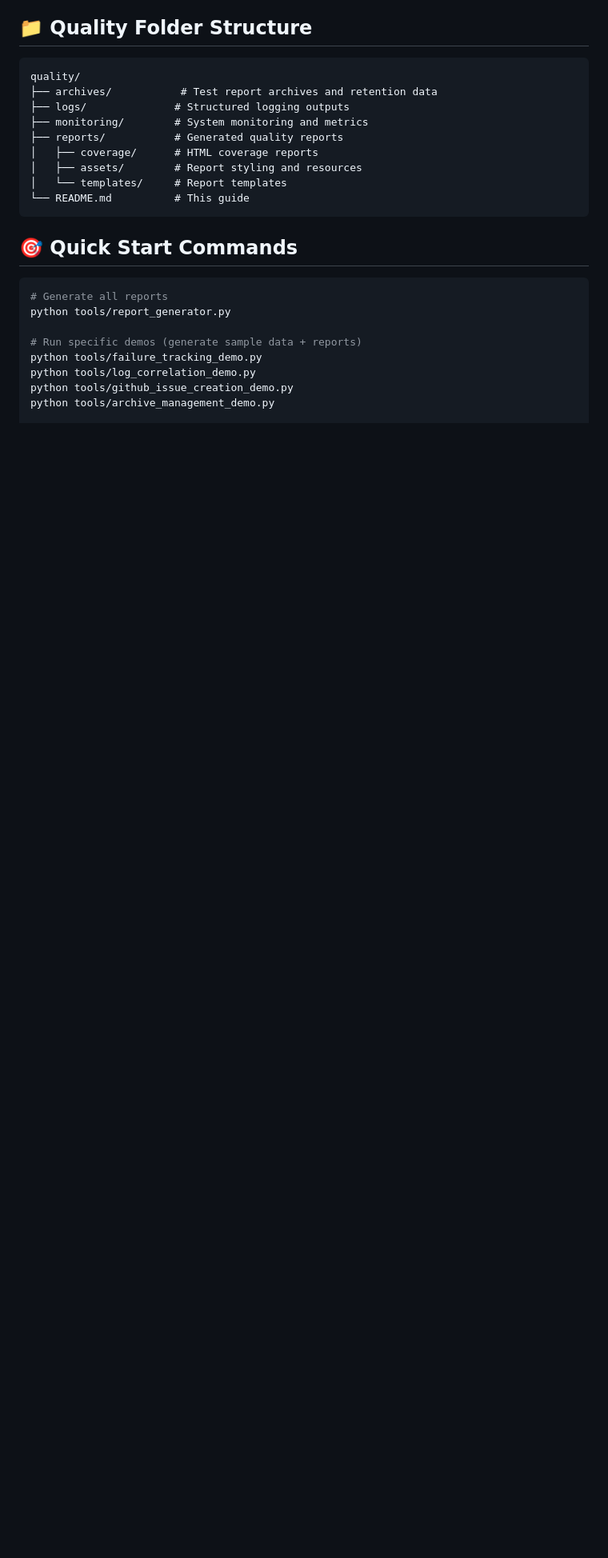
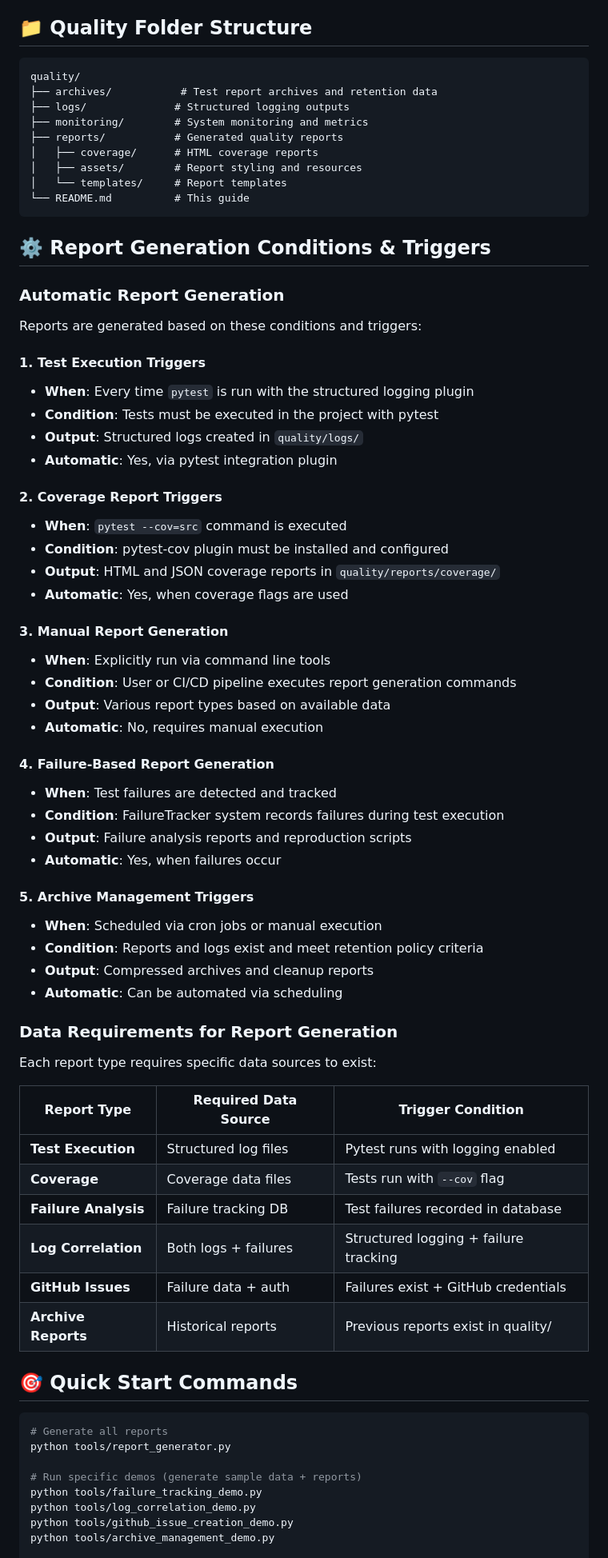
Before and after one commit to QHuuT/gonogo, a Markdown page: quality/README.md, the part around one of its changes. Shown at 80% size. Rendered like a GitHub page; blank space fills up the shorter version.

Commit message:
docs: enhance quality guide with report generation conditions and triggers
Adds comprehensive explanation of when, how, and why reports are generated
in response to user question about report creation basis and conditions.

## Enhanced Documentation
### Report Generation Conditions
✅ **Automatic Triggers**: Test execution, coverage analysis, failure detection
✅ **Manual Triggers**: Explicit command execution, CI/CD pipelines
✅ **Data Requirements**: Source data needed for each report type
✅ **Scheduling Conditions**: Cron jobs, Git hooks, automation triggers

### Key Clarifications Added
- **Test Execution**: Automatic log generation via pytest integration plugin
- **Coverage Reports**: Triggered by `--cov` flag usage during test runs
- **Failure Analysis**: Auto-generated when failures are detected and tracked
- **Archive Management**: Configurable scheduling with retention policies
- **Manual Generation**: Explicit tool execution for custom reports

### Production-Ready Scheduling
- Daily comprehensive reports (2 AM after nightly tests)
- Weekly archive cleanup (Sunday 3 AM)
- Failure analysis when patterns detected
- Storage metrics monitoring (Monday 8 AM)

### Development Integration
- Git hooks for post-commit report generation
- GitHub Actions for PR-based reporting
- Conditional execution based on data availability

## Benefits
- **Clear Understanding**: When and why reports are created
- **Automation Guidance**: Production-ready scheduling examples
- **Troubleshooting**: Data requirements for successful report generation
- **Integration**: CI/CD and development workflow integration

This addresses the specific question about report generation basis and
provides actionable guidance for setting up automated quality reporting.

🤖 Generated with [Claude Code](https://claude.ai/code)

Co-Authored-By: Claude <noreply@anthropic.com>

````diff
--- a/quality/README.md
+++ b/quality/README.md
@@ -15,6 +15,53 @@ quality/
 │   └── templates/     # Report templates
 └── README.md          # This guide
 ```
+
+## ⚙️ Report Generation Conditions & Triggers
+
+### **Automatic Report Generation**
+Reports are generated based on these conditions and triggers:
+
+#### **1. Test Execution Triggers**
+- **When**: Every time `pytest` is run with the structured logging plugin
+- **Condition**: Tests must be executed in the project with pytest
+- **Output**: Structured logs created in `quality/logs/`
+- **Automatic**: Yes, via pytest integration plugin
+
+#### **2. Coverage Report Triggers**
+- **When**: `pytest --cov=src` command is executed
+- **Condition**: pytest-cov plugin must be installed and configured
+- **Output**: HTML and JSON coverage reports in `quality/reports/coverage/`
+- **Automatic**: Yes, when coverage flags are used
+
+#### **3. Manual Report Generation**
+- **When**: Explicitly run via command line tools
+- **Condition**: User or CI/CD pipeline executes report generation commands
+- **Output**: Various report types based on available data
+- **Automatic**: No, requires manual execution
+
+#### **4. Failure-Based Report Generation**
+- **When**: Test failures are detected and tracked
+- **Condition**: FailureTracker system records failures during test execution
+- **Output**: Failure analysis reports and reproduction scripts
+- **Automatic**: Yes, when failures occur
+
+#### **5. Archive Management Triggers**
+- **When**: Scheduled via cron jobs or manual execution
+- **Condition**: Reports and logs exist and meet retention policy criteria
+- **Output**: Compressed archives and cleanup reports
+- **Automatic**: Can be automated via scheduling
+
+### **Data Requirements for Report Generation**
+Each report type requires specific data sources to exist:
+
+| Report Type | Required Data Source | Trigger Condition |
+|-------------|---------------------|-------------------|
+| **Test Execution** | Structured log files | Pytest runs with logging enabled |
+| **Coverage** | Coverage data files | Tests run with `--cov` flag |
+| **Failure Analysis** | Failure tracking DB | Test failures recorded in database |
+| **Log Correlation** | Both logs + failures | Structured logging + failure tracking |
+| **GitHub Issues** | Failure data + auth | Failures exist + GitHub credentials |
+| **Archive Reports** | Historical reports | Previous reports exist in quality/ |
 
 ## 🎯 Quick Start Commands
 
````
Also changed, not shown: other parts of quality/README.md (+28 -2 lines).
